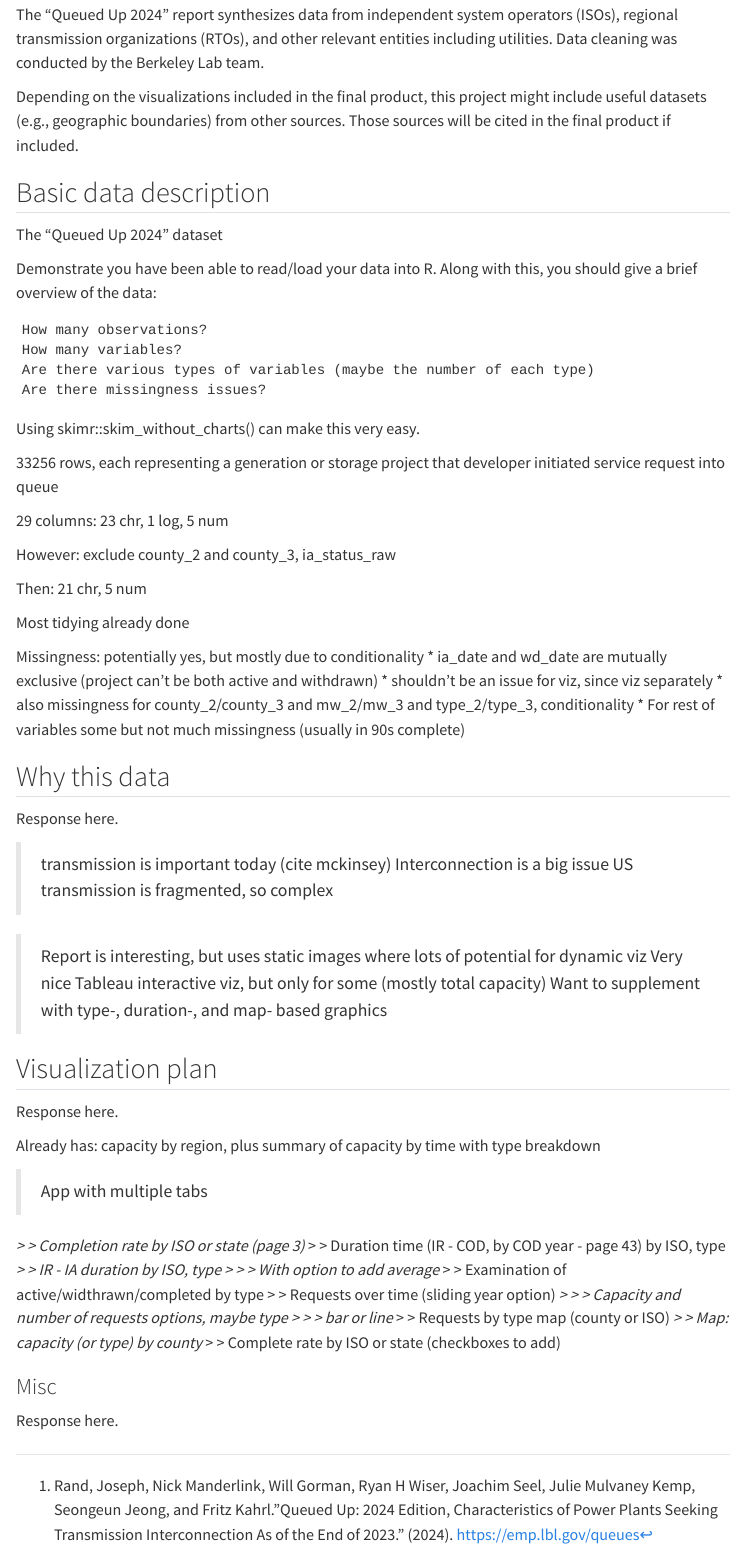
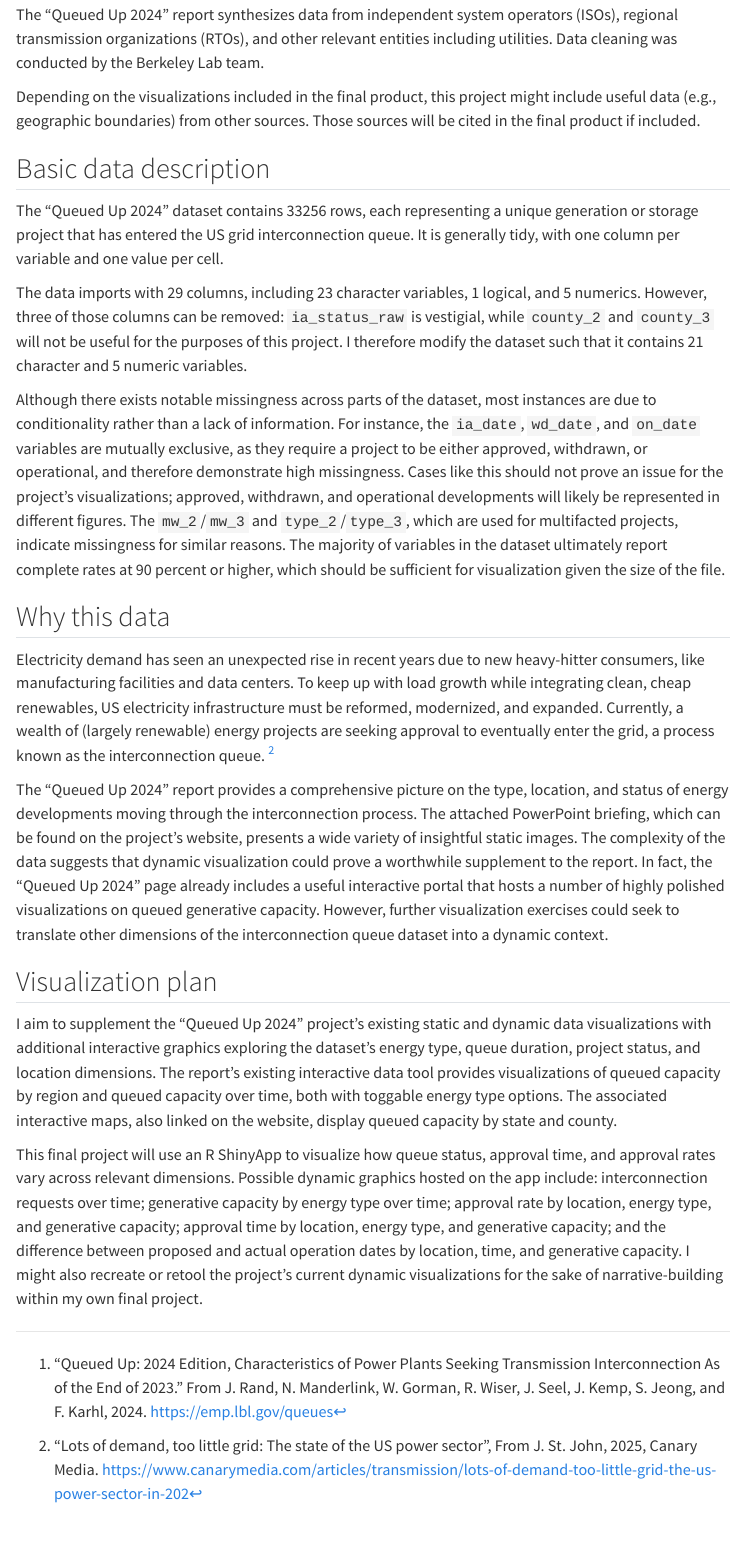
Before and after one commit to malcor21/Queued-Up-Supplementary-App, a Quarto document (progress-memo/Malcolm_Reed_progress_memo.qmd): the page in a window 1100 px wide, from 350 px down. Rendered offline with R 4.5, knitr and Pandoc in place of Quarto, with nearby package versions; menus at the side of the page are left out.

Commit message:
progress memo 1

```diff
--- a/progress-memo/Malcolm_Reed_progress_memo.qmd
+++ b/progress-memo/Malcolm_Reed_progress_memo.qmd
@@ -19,83 +19,77 @@
 April 2024 report by Rand et al. on the transmission interconnection status
 of energy generation and storage projects in the US.
 
-[^1]: Rand, Joseph, Nick Manderlink, Will Gorman, Ryan H Wiser, Joachim Seel, Julie Mulvaney Kemp, Seongeun Jeong, and Fritz Kahrl."Queued Up: 2024 Edition, Characteristics of Power Plants Seeking Transmission Interconnection As of the End of 2023." (2024). https://emp.lbl.gov/queues
+[^1]: "Queued Up: 2024 Edition, Characteristics of Power Plants Seeking Transmission Interconnection As of the End of 2023." From J. Rand, N. Manderlink, W. Gorman, R. Wiser, J. Seel, J. Kemp, S. Jeong, and F. Karhl, 2024. <https://emp.lbl.gov/queues>
 
 The "Queued Up 2024" report synthesizes data from independent system operators (ISOs),
 regional transmission organizations (RTOs), and other relevant entities including
 utilities. Data cleaning was conducted by the Berkeley Lab team.
 
 Depending on the visualizations included in the final product, this project might
-include useful datasets (e.g., geographic boundaries) from other sources. Those sources
+include useful data (e.g., geographic boundaries) from other sources. Those sources
 will be cited in the final product if included.
 
 ## Basic data description
 
-The "Queued Up 2024" dataset
+The "Queued Up 2024" dataset contains 33256 rows, each representing a unique generation
+or storage project that has entered the US grid interconnection queue. It is generally
+tidy, with one column per variable and one value per cell.
 
-Demonstrate you have been able to read/load your data into R. Along with this, you should give a brief overview of the data:
+The data
+imports with 29 columns, including 23 character variables, 1 logical, and
+5 numerics. However, three of those columns can be removed: `ia_status_raw` is
+vestigial, while `county_2` and `county_3` will not be useful for the purposes of
+this project. I therefore modify the dataset such that it contains 21 character
+and 5 numeric variables.
 
-    How many observations?
-    How many variables?
-    Are there various types of variables (maybe the number of each type)
-    Are there missingness issues?
-
-Using skimr::skim_without_charts() can make this very easy.
-
-33256 rows, each representing a generation or storage project that developer initiated
-service request into queue
-
-29 columns: 23 chr, 1 log, 5 num
-
-However: exclude county_2 and county_3, ia_status_raw
-
-Then: 21 chr, 5 num
-
-Most tidying already done
-
-Missingness: potentially yes, but mostly due to conditionality
-* ia_date and wd_date are mutually exclusive (project can't be both active and withdrawn)
-* shouldn't be an issue for viz, since viz separately
-* also missingness for county_2/county_3 and mw_2/mw_3 and type_2/type_3, conditionality
-* For rest of variables some but not much missingness (usually in 90s complete)
-
+Although there exists notable missingness across parts of the dataset, most instances
+are due to conditionality rather than a lack of information. For instance, the `ia_date`,
+`wd_date`, and `on_date` variables are mutually exclusive, as they require a project to be
+either approved, withdrawn, or operational, and therefore demonstrate high missingness.
+Cases like this should not prove an issue for the project's visualizations; approved,
+withdrawn, and operational
+developments will likely be represented in different figures. The `mw_2`/`mw_3` and
+`type_2`/`type_3`, which are used for multifacted projects, indicate missingness
+for similar reasons. The majority of variables in the dataset ultimately report
+complete rates at 90 percent or higher, which should be sufficient for visualization
+given the size of the file.
 
 ## Why this data
 
-Response here.
+Electricity demand has seen an unexpected rise in recent years due to new heavy-hitter
+consumers, like manufacturing facilities and data centers. To keep up with load growth
+while integrating clean, cheap renewables, US electricity infrastructure must be reformed,
+modernized, and expanded. Currently, a wealth of (largely renewable) energy projects are
+seeking approval to eventually enter the grid, a process known as the interconnection
+queue. [^2]
 
-> transmission is important today (cite mckinsey)
-> Interconnection is a big issue
-> US transmission is fragmented, so complex
+The "Queued Up 2024" report provides a comprehensive picture on the type, location,
+and status of energy developments moving through the interconnection process. The
+attached PowerPoint briefing, which can be found on the project's website, presents
+a wide variety of insightful static images. The complexity of the data
+suggests that dynamic visualization could prove a worthwhile supplement to the report.
+In fact, the "Queued Up 2024" page already includes a useful interactive
+portal that hosts a number of highly polished visualizations on queued generative capacity.
+However, further visualization exercises could seek to translate other dimensions
+of the interconnection queue dataset into a dynamic context.
 
-> Report is interesting, but uses static images where lots
-of potential for dynamic viz
-> Very nice Tableau interactive viz, but only for some
-(mostly total capacity)
-> Want to supplement with type-, duration-, and map- based
-graphics
+[^2]: "Lots of demand, too little grid: The state of the US power sector", From J. St. John, 2025, Canary Media. <https://www.canarymedia.com/articles/transmission/lots-of-demand-too-little-grid-the-us-power-sector-in-202>
 
 ## Visualization plan
 
-Response here.
+I aim to supplement the "Queued Up 2024" project's existing static
+and dynamic data visualizations with additional interactive graphics exploring the
+dataset's energy type, queue duration, project status, and location dimensions. The report's
+existing interactive data tool provides visualizations of queued capacity
+by region and queued capacity over time, both with toggable energy type options.
+The associated interactive maps, also linked on the website, display queued capacity
+by state and county.
 
-Already has:
-capacity by region, plus summary of capacity by time with type breakdown
-
-> App with multiple tabs
-
-*> > Completion rate by ISO or state (page 3)
-*> > Duration time (IR - COD, by COD year - page 43) by ISO, type
-*> > IR - IA duration by ISO, type
-> > > With option to add average
-* > > Examination of active/widthrawn/completed by type
-> > Requests over time (sliding year option)
-*> > > Capacity and number of requests options, maybe type
-> > > bar or line
-*> > Requests by type map (county or ISO)
-*> > Map: capacity (or type) by county
-*> > Complete rate by ISO or state (checkboxes to add)
-
-### Misc
-
-Response here.
+This final project will use an R ShinyApp to visualize how queue status, approval
+time, and approval rates vary across relevant dimensions. Possible dynamic graphics
+hosted on the app include: interconnection requests over time; generative capacity
+by energy type over time; approval rate by location, energy type, and generative
+capacity; approval time by location, energy type, and generative capacity; and the
+difference between proposed and actual operation dates by location, time, and generative
+capacity. I might also recreate or retool the project's current dynamic visualizations
+for the sake of narrative-building within my own final project.
```
Also changed, not shown: progress-memo/Malcolm_Reed_PM1.qmd (deleted, +0 -155 lines), progress-memo/Malcolm_Reed_PM1.html (deleted), progress-memo/Malcolm_Reed_progress_memo.html, progress-memo/README.md.
